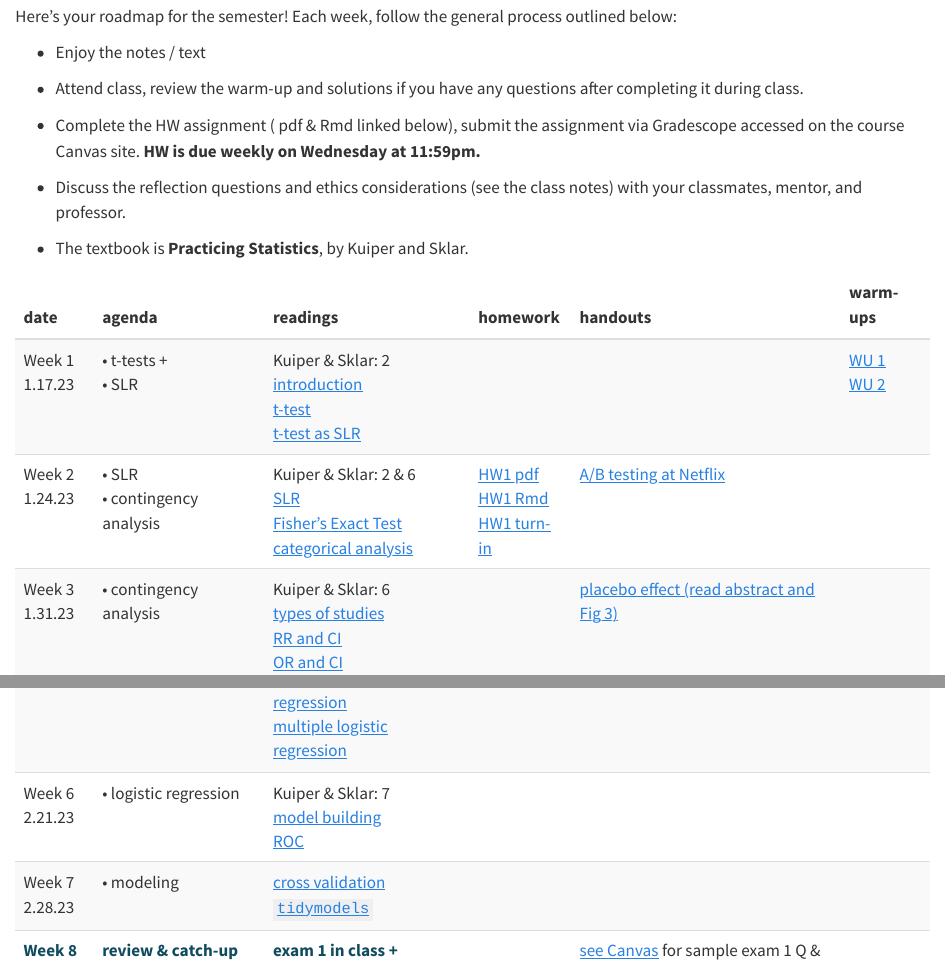
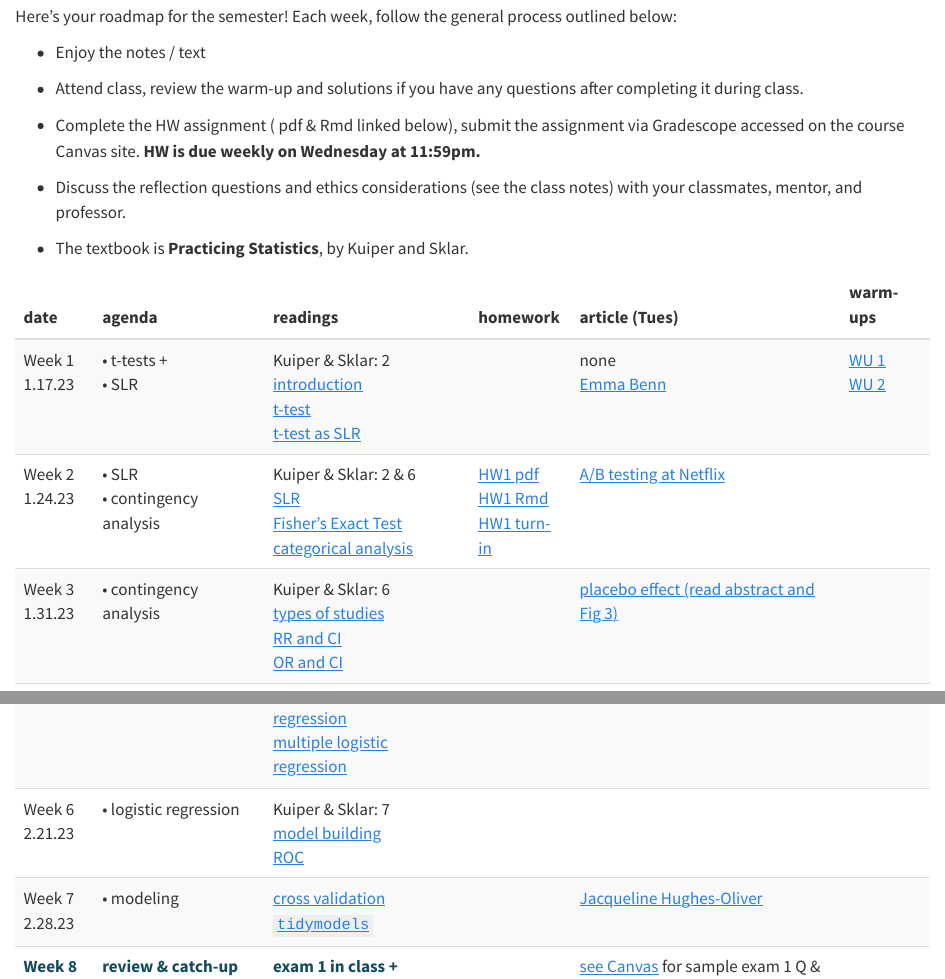
Before and after one commit to hardin47/m150-method-biostat, a Quarto document (index.qmd): the page in a window 1100 px wide, from 70 px down, and a second part further down, joined at a grey line. Rendered offline with R 4.5, knitr and Pandoc in place of Quarto, with nearby package versions.

Commit message:
some fix, i don't know.

````diff
--- a/index.qmd
+++ b/index.qmd
@@ -29,12 +29,12 @@ Here's your roadmap for the semester! Each week, follow the general process outl
 
 ```{r echo = FALSE}
 schedule <- tribble(
-  ~`date`, ~agenda, ~readings, ~homework, ~`handouts`, ~`warm-ups`,
+  ~`date`, ~agenda, ~readings, ~homework, ~`article (Tues)`, ~`warm-ups`,
   "Week 1 <br> 1.17.23",
   '• t-tests + <br>• SLR',
   'Kuiper & Sklar: 2 <br> <a href="http://st47s.com/Math150/Notes/intro.html#intro" target = "_blank"><i class="fas fa-book-open"></i> introduction</a> <br> <a href="http://st47s.com/Math150/Notes/t-tests-vs-slr.html#ttest" target = "_blank"><i class="fas fa-book-open"></i> t-test</a> <br> <a href="http://st47s.com/Math150/Notes/t-tests-vs-slr.html#tslr" target = "_blank"><i class="fas fa-book-open"></i> t-test as SLR</a>',
   '',
-  '',
+  '<i class="fas fa-newspaper"></i> none <br> <a href = "https://hardin47.github.io/CURV/scholars/benn.html" target = "_blank">Emma Benn</a>',
   '<a href="https://m150-method-biostat.netlify.app/handout/wu1_ma150_s23.pdf" target = "_blank"><i class="fas fa-pencil-alt"></i> WU 1</a> <br> <a href="https://m150-method-biostat.netlify.app/hw/wu2_ma150_s23.pdf" target = "_blank"><i class="fas fa-pencil-alt"></i> WU 2</a>',
 
 "Week 2 <br> 1.24.23",
@@ -77,7 +77,7 @@ schedule <- tribble(
   '• modeling',
   '<a href="https://st47s.com/Math150/Notes/logistic-regression.html#cv" target = "_blank"><i class="fas fa-book-open"></i> cross validation</a> <br> <a href="http://st47s.com/Math150/Notes/intro.html#tidymodels" target = "_blank"><i class="fas fa-book-open"></i> `tidymodels`</a>',
   '',
-  '',
+  '<a href = "https://hardin47.github.io/CURV/scholars/hughes-oliver.html" target = "_blank">Jacqueline Hughes-Oliver</a>',
   '',
 
 
````
Also changed, not shown: syllabus.qmd (line endings or trailing spaces), 3 other files.
